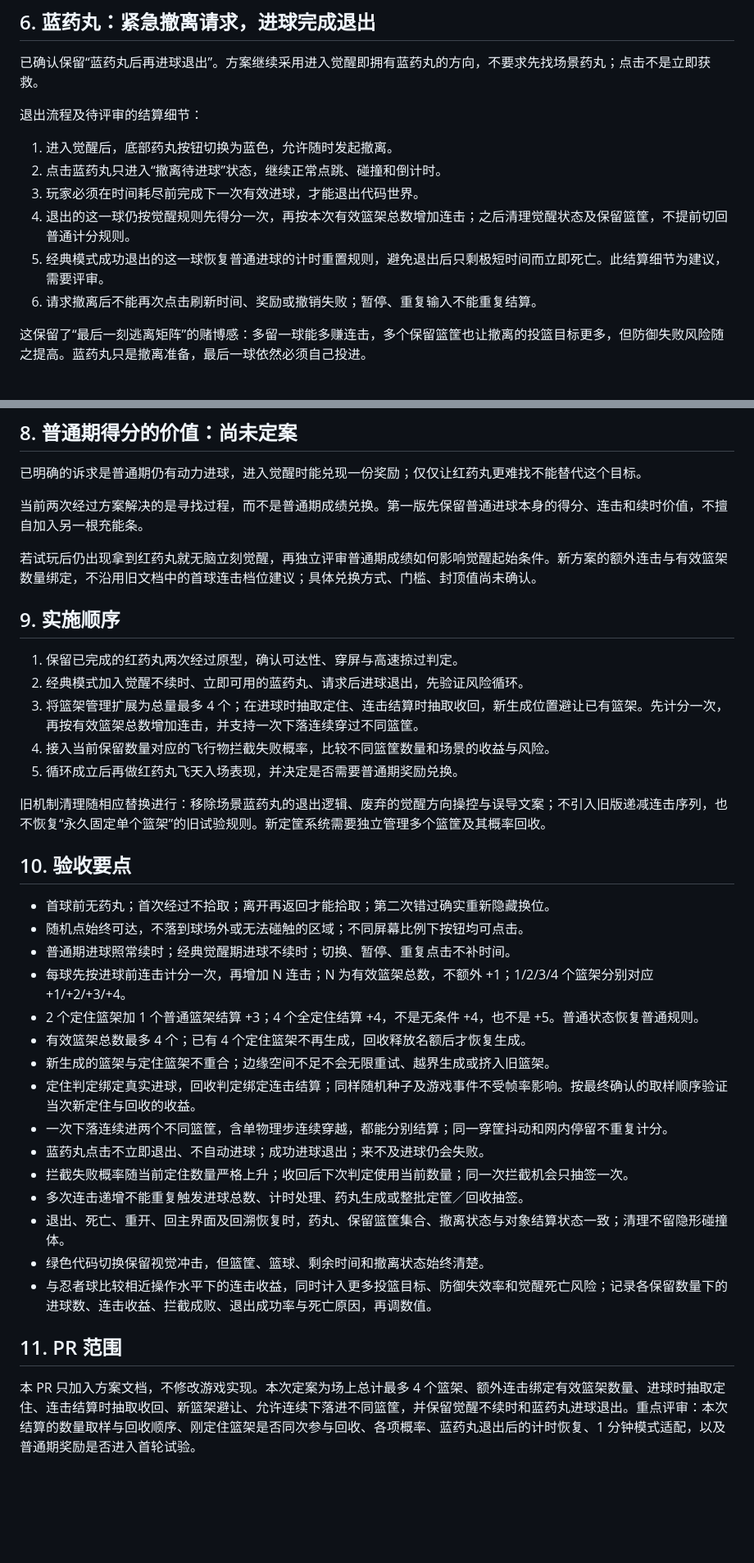
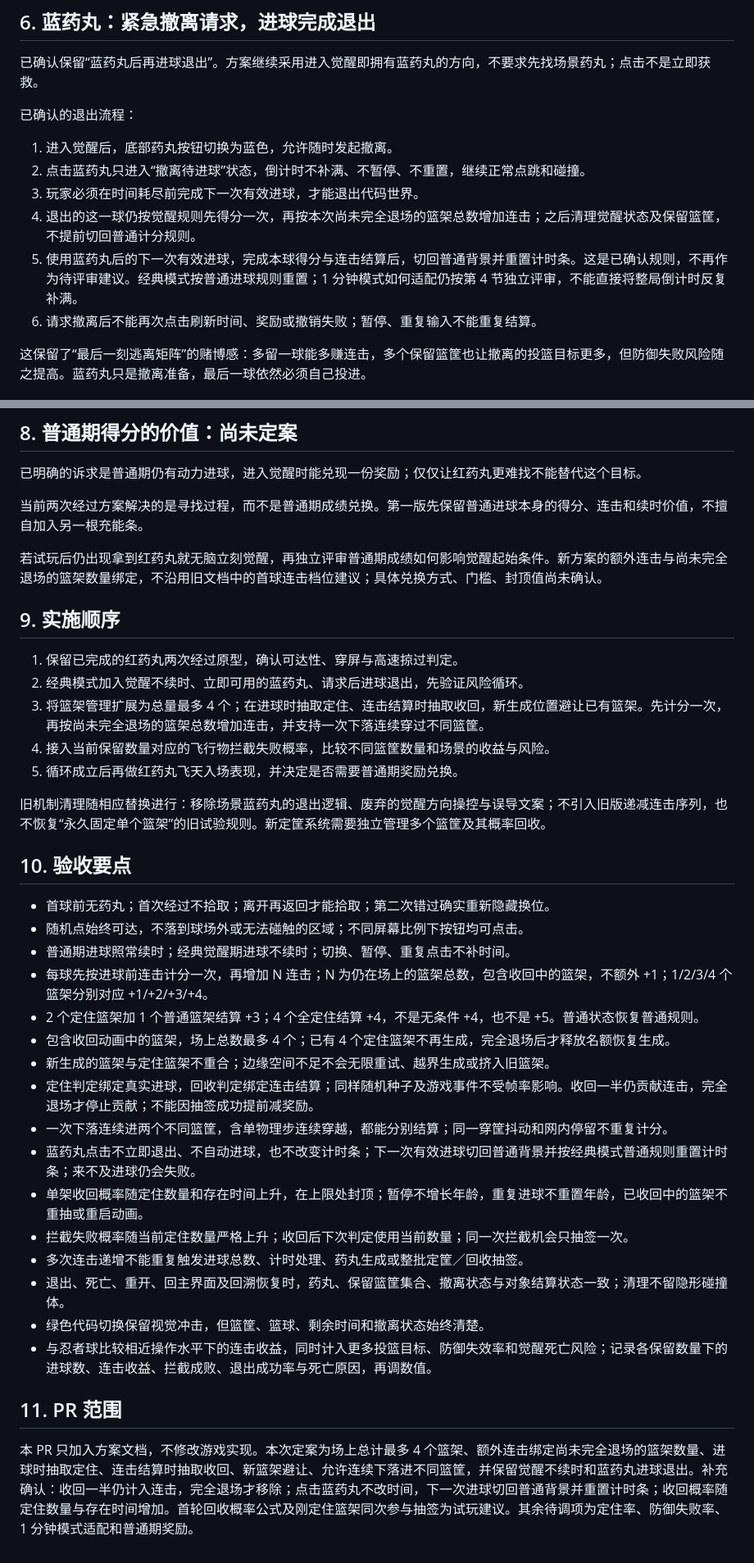
Before and after one commit to bigdadydude/tapshot-mania, a Markdown page: docs/hacker-ball-redesign.md, 2 parts joined by grey strips. Shown at 82% size. GitHub-like rendering; blank space fills up the shorter version.

```diff
--- a/docs/hacker-ball-redesign.md
+++ b/docs/hacker-ball-redesign.md
@@ -115,13 +130,13 @@
 
 已确认保留“蓝药丸后再进球退出”。方案继续采用进入觉醒即拥有蓝药丸的方向，不要求先找场景药丸；点击不是立即获救。
 
-退出流程及待评审的结算细节：
+已确认的退出流程：
 
 1. 进入觉醒后，底部药丸按钮切换为蓝色，允许随时发起撤离。
-2. 点击蓝药丸只进入“撤离待进球”状态，继续正常点跳、碰撞和倒计时。
+2. 点击蓝药丸只进入“撤离待进球”状态，倒计时不补满、不暂停、不重置，继续正常点跳和碰撞。
 3. 玩家必须在时间耗尽前完成下一次有效进球，才能退出代码世界。
-4. 退出的这一球仍按觉醒规则先得分一次，再按本次有效篮架总数增加连击；之后清理觉醒状态及保留篮筐，不提前切回普通计分规则。
-5. 经典模式成功退出的这一球恢复普通进球的计时重置规则，避免退出后只剩极短时间而立即死亡。此结算细节为建议，需要评审。
+4. 退出的这一球仍按觉醒规则先得分一次，再按本次尚未完全退场的篮架总数增加连击；之后清理觉醒状态及保留篮筐，不提前切回普通计分规则。
+5. 使用蓝药丸后的下一次有效进球，完成本球得分与连击结算后，切回普通背景并重置计时条。这是已确认规则，不再作为待评审建议。经典模式按普通进球规则重置；1 分钟模式如何适配仍按第 4 节独立评审，不能直接将整局倒计时反复补满。
 6. 请求撤离后不能再次点击刷新时间、奖励或撤销失败；暂停、重复输入不能重复结算。
 
 这保留了“最后一刻逃离矩阵”的赌博感：多留一球能多赚连击，多个保留篮筐也让撤离的投篮目标更多，但防御失败风险随之提高。蓝药丸只是撤离准备，最后一球依然必须自己投进。
@@ -138,13 +153,13 @@
 
 当前两次经过方案解决的是寻找过程，而不是普通期成绩兑换。第一版先保留普通进球本身的得分、连击和续时价值，不擅自加入另一根充能条。
 
-若试玩后仍出现拿到红药丸就无脑立刻觉醒，再独立评审普通期成绩如何影响觉醒起始条件。新方案的额外连击与有效篮架数量绑定，不沿用旧文档中的首球连击档位建议；具体兑换方式、门槛、封顶值尚未确认。
+若试玩后仍出现拿到红药丸就无脑立刻觉醒，再独立评审普通期成绩如何影响觉醒起始条件。新方案的额外连击与尚未完全退场的篮架数量绑定，不沿用旧文档中的首球连击档位建议；具体兑换方式、门槛、封顶值尚未确认。
 
 ## 9. 实施顺序
 
 1. 保留已完成的红药丸两次经过原型，确认可达性、穿屏与高速掠过判定。
 2. 经典模式加入觉醒不续时、立即可用的蓝药丸、请求后进球退出，先验证风险循环。
-3. 将篮架管理扩展为总量最多 4 个；在进球时抽取定住、连击结算时抽取收回，新生成位置避让已有篮架。先计分一次，再按有效篮架总数增加连击，并支持一次下落连续穿过不同篮筐。
+3. 将篮架管理扩展为总量最多 4 个；在进球时抽取定住、连击结算时抽取收回，新生成位置避让已有篮架。先计分一次，再按尚未完全退场的篮架总数增加连击，并支持一次下落连续穿过不同篮筐。
 4. 接入当前保留数量对应的飞行物拦截失败概率，比较不同篮筐数量和场景的收益与风险。
 5. 循环成立后再做红药丸飞天入场表现，并决定是否需要普通期奖励兑换。
 
@@ -155,13 +170,14 @@
 - 首球前无药丸；首次经过不拾取；离开再返回才能拾取；第二次错过确实重新隐藏换位。
 - 随机点始终可达，不落到球场外或无法碰触的区域；不同屏幕比例下按钮均可点击。
 - 普通期进球照常续时；经典觉醒期进球不续时；切换、暂停、重复点击不补时间。
-- 每球先按进球前连击计分一次，再增加 N 连击；N 为有效篮架总数，不额外 +1；1/2/3/4 个篮架分别对应 +1/+2/+3/+4。
+- 每球先按进球前连击计分一次，再增加 N 连击；N 为仍在场上的篮架总数，包含收回中的篮架，不额外 +1；1/2/3/4 个篮架分别对应 +1/+2/+3/+4。
 - 2 个定住篮架加 1 个普通篮架结算 +3；4 个全定住结算 +4，不是无条件 +4，也不是 +5。普通状态恢复普通规则。
-- 有效篮架总数最多 4 个；已有 4 个定住篮架不再生成，回收释放名额后才恢复生成。
+- 包含收回动画中的篮架，场上总数最多 4 个；已有 4 个定住篮架不再生成，完全退场后才释放名额恢复生成。
 - 新生成的篮架与定住篮架不重合；边缘空间不足不会无限重试、越界生成或挤入旧篮架。
-- 定住判定绑定真实进球，回收判定绑定连击结算；同样随机种子及游戏事件不受帧率影响。按最终确认的取样顺序验证当次新定住与回收的收益。
+- 定住判定绑定真实进球，回收判定绑定连击结算；同样随机种子及游戏事件不受帧率影响。收回一半仍贡献连击，完全退场才停止贡献；不能因抽签成功提前减奖励。
 - 一次下落连续进两个不同篮筐，含单物理步连续穿越，都能分别结算；同一穿筐抖动和网内停留不重复计分。
-- 蓝药丸点击不立即退出、不自动进球；成功进球退出；来不及进球仍会失败。
+- 蓝药丸点击不立即退出、不自动进球，也不改变计时条；下一次有效进球切回普通背景并按经典模式普通规则重置计时条；来不及进球仍会失败。
+- 单架收回概率随定住数量和存在时间上升，在上限处封顶；暂停不增长年龄，重复进球不重置年龄，已收回中的篮架不重抽或重启动画。
 - 拦截失败概率随当前定住数量严格上升；收回后下次判定使用当前数量；同一次拦截机会只抽签一次。
 - 多次连击递增不能重复触发进球总数、计时处理、药丸生成或整批定筐／回收抽签。
 - 退出、死亡、重开、回主界面及回溯恢复时，药丸、保留篮筐集合、撤离状态与对象结算状态一致；清理不留隐形碰撞体。
@@ -170,4 +186,4 @@
 
 ## 11. PR 范围
 
-本 PR 只加入方案文档，不修改游戏实现。本次定案为场上总计最多 4 个篮架、额外连击绑定有效篮架数量、进球时抽取定住、连击结算时抽取收回、新篮架避让、允许连续下落进不同篮筐，并保留觉醒不续时和蓝药丸进球退出。重点评审：本次结算的数量取样与回收顺序、刚定住篮架是否同次参与回收、各项概率、蓝药丸退出后的计时恢复、1 分钟模式适配，以及普通期奖励是否进入首轮试验。
+本 PR 只加入方案文档，不修改游戏实现。本次定案为场上总计最多 4 个篮架、额外连击绑定尚未完全退场的篮架数量、进球时抽取定住、连击结算时抽取收回、新篮架避让、允许连续下落进不同篮筐，并保留觉醒不续时和蓝药丸进球退出。补充确认：收回一半仍计入连击，完全退场才移除；点击蓝药丸不改时间，下一次进球切回普通背景并重置计时条；收回概率随定住数量与存在时间增加。首轮回收概率公式及刚定住篮架同次参与抽签为试玩建议。其余待调项为定住率、防御失败率、1 分钟模式适配和普通期奖励。
```
Also changed, not shown: other parts of docs/hacker-ball-redesign.md (+30 -15 lines).
